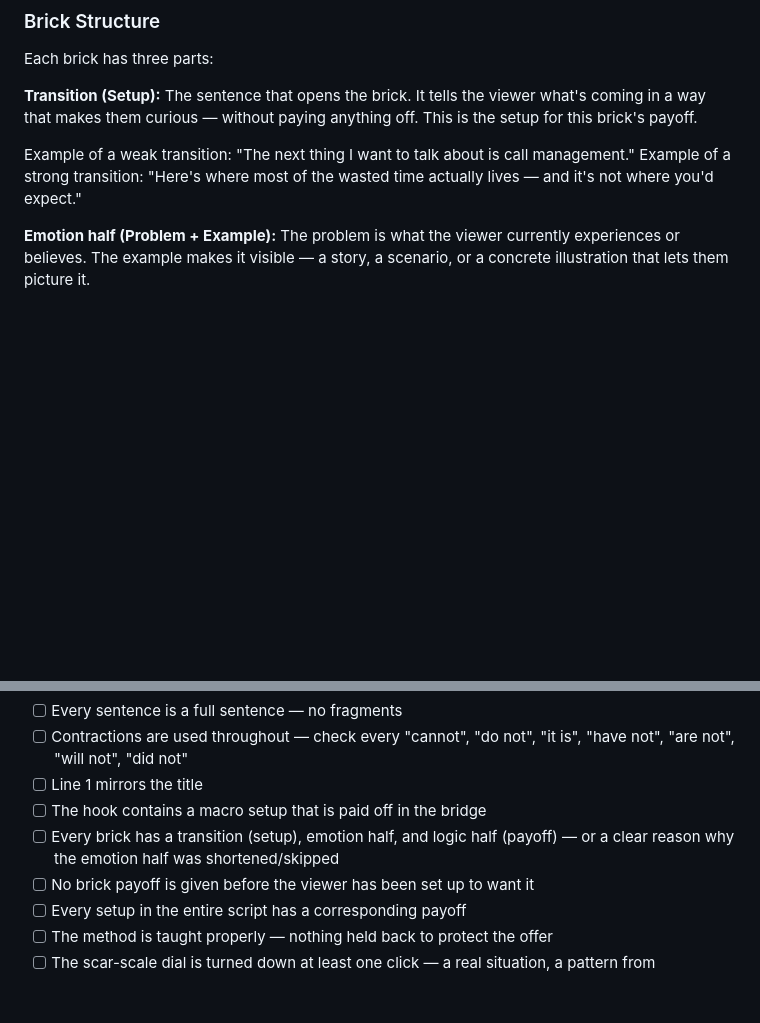
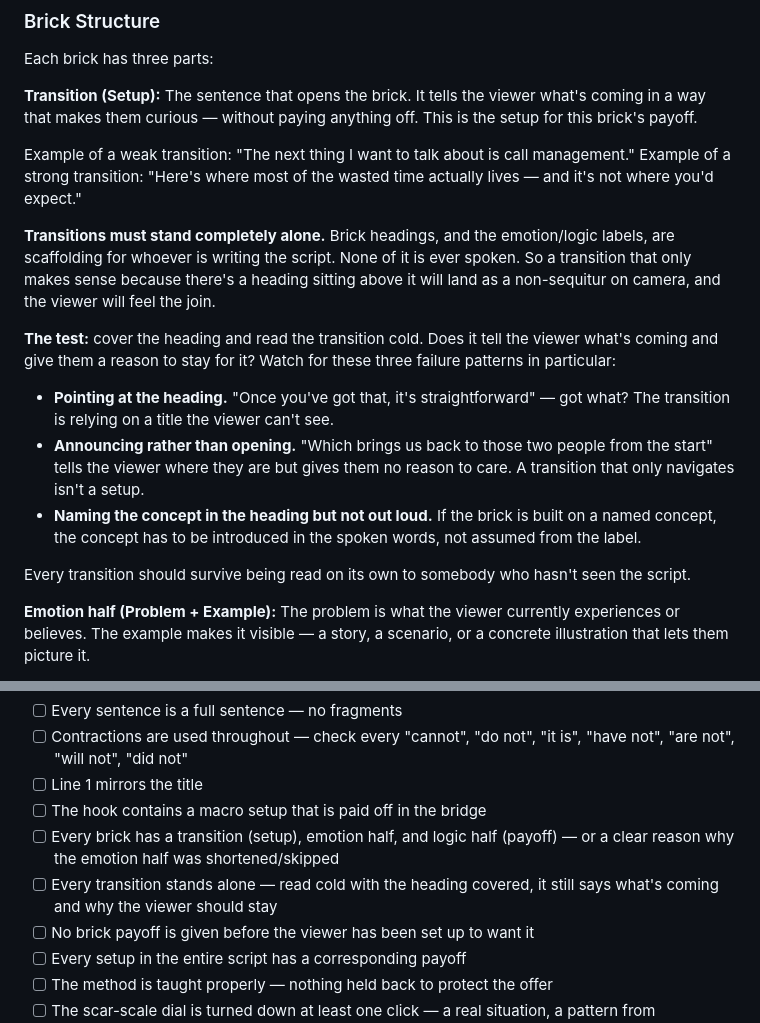
Before and after one commit to marky62/markyoungsales, a Markdown page: skills/mys-yt-scripting/SKILL.md, 2 parts joined by grey strips. Drawn GitHub-style; blank space fills up the shorter version.

Commit message:
Require transitions to stand alone without brick headings
Brick headings and the emotion/logic labels are writer scaffolding and are
never spoken, so a transition that leans on its heading lands as a
non-sequitur on camera. Adds the cover-the-heading test, the three failure
patterns it catches, and a checklist item.

Co-Authored-By: Claude Opus 5 <noreply@anthropic.com>
Claude-Session: https://claude.ai/code/session_01A5Q1bJ3CSPwPDs5VYDmoUB

```diff
--- a/skills/mys-yt-scripting/SKILL.md
+++ b/skills/mys-yt-scripting/SKILL.md
@@ -162,6 +162,28 @@ Example of a weak transition: "The next thing I want to talk about is
 call management."
 Example of a strong transition: "Here's where most of the wasted time
 actually lives — and it's not where you'd expect."
+
+**Transitions must stand completely alone.** Brick headings, and the
+emotion/logic labels, are scaffolding for whoever is writing the script.
+None of it is ever spoken. So a transition that only makes sense because
+there's a heading sitting above it will land as a non-sequitur on camera,
+and the viewer will feel the join.
+
+**The test:** cover the heading and read the transition cold. Does it tell
+the viewer what's coming and give them a reason to stay for it? Watch for
+these three failure patterns in particular:
+
+- **Pointing at the heading.** "Once you've got that, it's straightforward"
+  — got what? The transition is relying on a title the viewer can't see.
+- **Announcing rather than opening.** "Which brings us back to those two
+  people from the start" tells the viewer where they are but gives them no
+  reason to care. A transition that only navigates isn't a setup.
+- **Naming the concept in the heading but not out loud.** If the brick is
+  built on a named concept, the concept has to be introduced in the spoken
+  words, not assumed from the label.
+
+Every transition should survive being read on its own to somebody who
+hasn't seen the script.
 
 **Emotion half (Problem + Example):**
 The problem is what the viewer currently experiences or believes.
@@ -472,6 +494,8 @@ Before presenting any draft to Mark:
 - [ ] The hook contains a macro setup that is paid off in the bridge
 - [ ] Every brick has a transition (setup), emotion half, and logic half
       (payoff) — or a clear reason why the emotion half was shortened/skipped
+- [ ] Every transition stands alone — read cold with the heading covered,
+      it still says what's coming and why the viewer should stay
 - [ ] No brick payoff is given before the viewer has been set up to want it
 - [ ] Every setup in the entire script has a corresponding payoff
 - [ ] The method is taught properly — nothing held back to protect the offer
```
